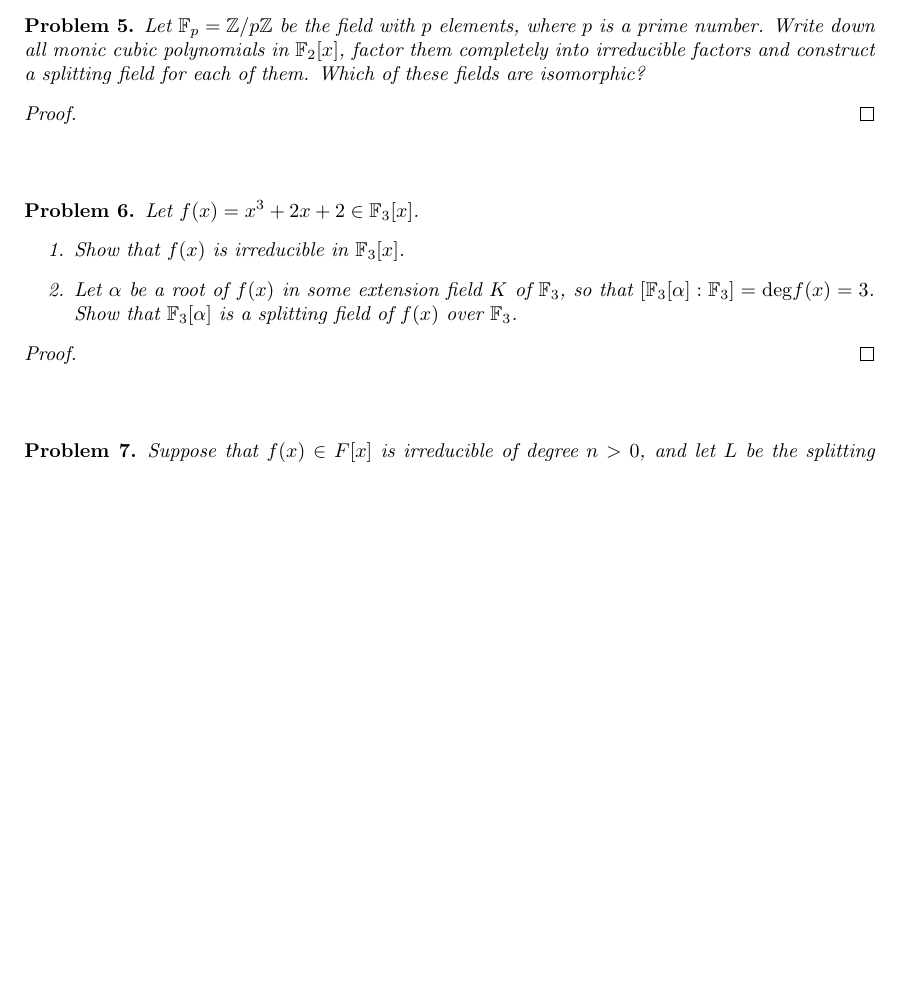
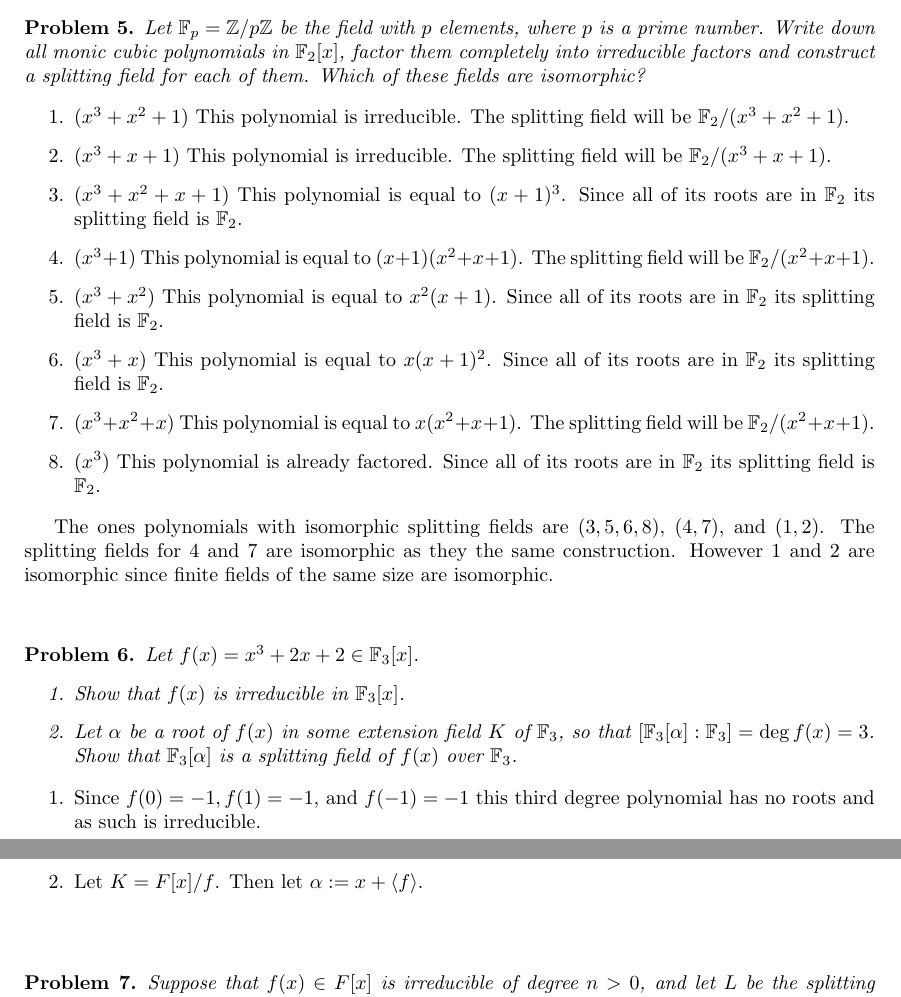
Before and after one commit to albenzo/MATH-7211, a LaTeX problem sheet (hw2/hw2.tex): part of page 2 of 2 before the commit and two parts of pages 2 and 3 of 3 after it, the two joined at a grey line, cut so that both start at the same text, the shorter picture padded with empty space. Compiled offline with pdfLaTeX.

Commit message:
Another slight amount of work on hw2

```diff
--- a/hw2/hw2.tex
+++ b/hw2/hw2.tex
@@ -132,9 +132,24 @@
   of them. Which of these fields are isomorphic?
 \end{problem}
 
-\begin{proof}
+\begin{enumerate}
+\item ($x^3+x^2+1$) This polynomial is irreducible. The splitting field will be $\bb{F}_2/(x^3+x^2+1)$.
+\item ($x^3+x+1$) This polynomial is irreducible. The splitting field will be $\bb{F}_2/(x^3+x+1)$.
+\item ($x^3+x^2+x+1$) This polynomial is equal to $(x+1)^3$. Since all of its roots
+  are in $\bb{F}_2$ its splitting field is $\bb{F}_2$.
+\item ($x^3+1$) This polynomial is equal to $(x+1)(x^2+x+1)$. The splitting field will be $\bb{F}_2/(x^2+x+1)$.
+\item ($x^3+x^2$) This polynomial is equal to $x^2(x+1)$. Since all of its roots
+  are in $\bb{F}_2$ its splitting field is $\bb{F}_2$.
+\item ($x^3+x$) This polynomial is equal to $x(x+1)^2$. Since all of its roots
+  are in $\bb{F}_2$ its splitting field is $\bb{F}_2$.
+\item ($x^3+x^2+x$) This polynomial is equal to $x(x^2+x+1)$. The splitting field will be $\bb{F}_2/(x^2+x+1)$.
+\item ($x^3$) This polynomial is already factored. Since all of its roots
+  are in $\bb{F}_2$ its splitting field is $\bb{F}_2$.
+\end{enumerate}
 
-\end{proof}
+The ones polynomials with isomorphic splitting fields are $(3,5,6,8)$, $(4,7)$, and $(1,2)$.
+The splitting fields for $4$ and $7$ are isomorphic as they the same construction.
+However 1 and 2 are isomorphic since finite fields of the same size are isomorphic.
 
 \sk
 
@@ -144,15 +159,17 @@
     \item Show that $f(x)$ is irreducible in $\mathbb{F}_3[x]$.
     \item Let $\alpha$ be a root of $f(x)$ in some extension field $K$
       of $\mathbb{F}_3$, so that
-      $[\mathbb{F}_3[\alpha]: \mathbb{F}_3] = \mathrm{deg} f(x) = 3$.
+      $[\mathbb{F}_3[\alpha]: \mathbb{F}_3] = \deg f(x) = 3$.
       Show that $\mathbb{F}_3[\alpha]$ is a splitting field of $f(x)$
       over $\mathbb{F}_3$.
 \end{enumerate}
 \end{problem}
 
-\begin{proof}
-
-\end{proof}
+\begin{enumerate}
+\item Since $f(0)=-1, f(1)=-1,$ and $f(-1)=-1$ this third degree polynomial has no
+  roots and as such is irreducible.
+\item Let $K=F[x]/f$. Then let $\alpha:=x+\langle f\rangle$.
+\end{enumerate}
 
 \sk
 
```
Also changed, not shown: hw2/hw2.pdf, hw2/hw2.tex (2 more changed lines).
